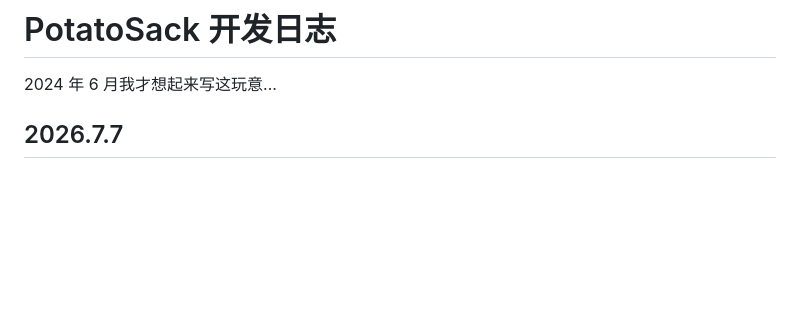
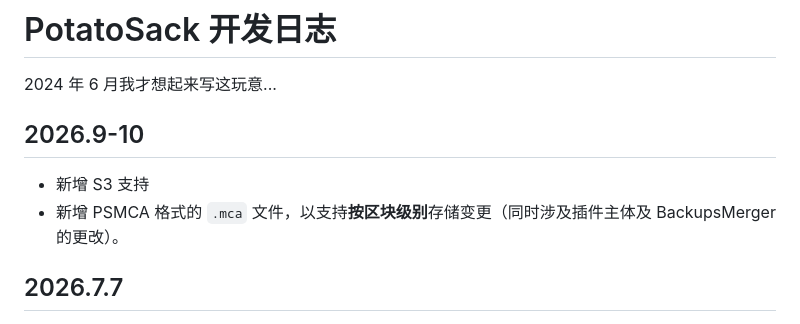
Before and after one commit to Bottle-M/PotatoSack, a Markdown page: memos/dev-log.md, the part around the change. Rendered like a GitHub page; blank space fills up the shorter version.

Commit message:
docs(memos): 更新开发日志

```diff
--- a/memos/dev-log.md
+++ b/memos/dev-log.md
@@ -1,6 +1,11 @@
 # PotatoSack 开发日志
 
 2024 年 6 月我才想起来写这玩意...
+
+## 2026.9-10
+
+* 新增 S3 支持
+* 新增 PSMCA 格式的 `.mca` 文件，以支持**按区块级别**存储变更（同时涉及插件主体及 BackupsMerger 的更改）。
 
 ## 2026.7.7
 
```
